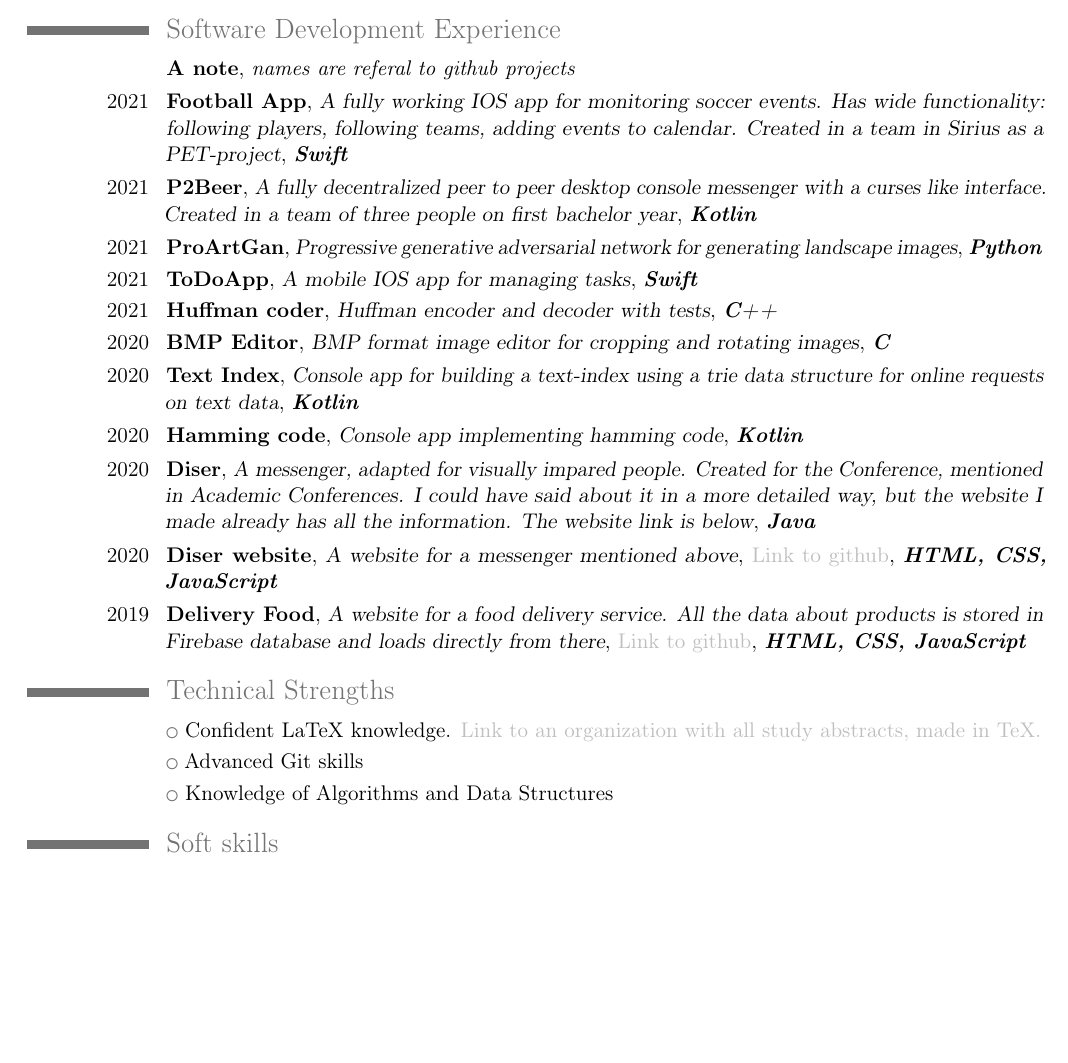
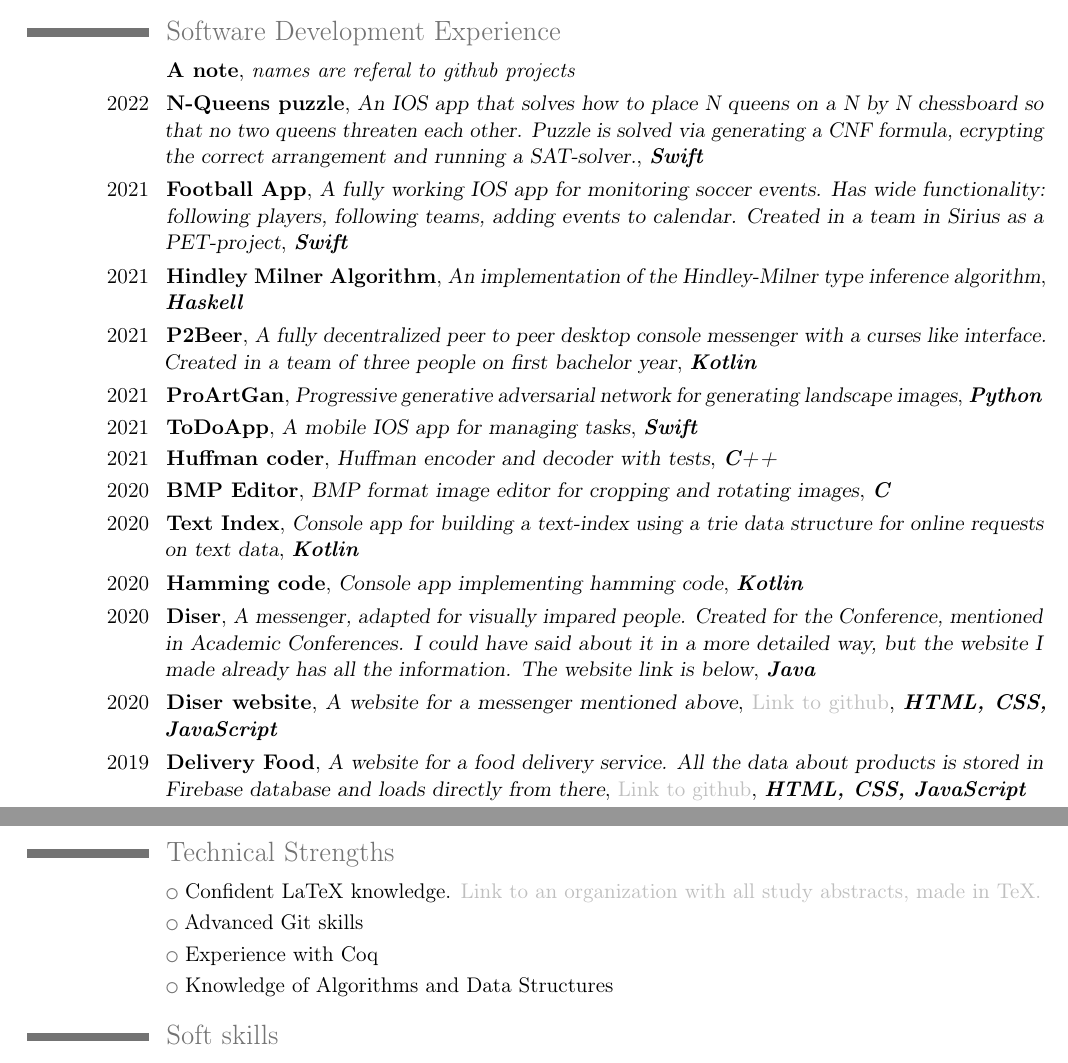
Before and after one commit to K-dizzled/CV, a LaTeX CV (cv.tex): part of page 1 of 2 before the commit and two parts of pages 1 and 2 of 2 after it, the two joined at a grey line, cut so that both start at the same text, the shorter picture padded with empty space. Compiled offline with pdfLaTeX.

Commit message:
Add 2 project items

```diff
--- a/cv.tex
+++ b/cv.tex
@@ -42,7 +42,9 @@
 
 \section{Software Development Experience}
 \cventry{}{A note}{\textit{names are referal to github projects}}{}{}{}
+\cventry{2022}{\href{https://github.com/K-dizzled/nQueens-puzzle-app-matlog-hw2}{N-Queens puzzle}}{An IOS app that solves how to place N queens on a N by N chessboard so that no two queens threaten each other. Puzzle is solved via generating a CNF formula, ecrypting the correct arrangement and running a SAT-solver.}{\textit{\textbf{Swift}}}{}{}
 \cventry{2021}{\href{https://github.com/maxidorov/Football-App}{Football App}}{A fully working IOS app for monitoring soccer events. Has wide functionality: following players, following teams, adding events to calendar. Created in a team in Sirius as a PET-project}{\textit{\textbf{Swift}}}{}{}
+\cventry{2021}{\href{https://github.com/K-dizzled/HindleyMilnerAlgorithm}{Hindley Milner Algorithm}}{An implementation of the Hindley-Milner type inference algorithm}{\textit{\textbf{Haskell}}}{}{}
 \cventry{2021}{\href{https://github.com/bot-mne-v-rot/p2beer}{P2Beer}}{A fully decentralized peer to peer desktop console messenger with a curses like interface. Created in a team of three people on first bachelor year}{\textit{\textbf{Kotlin}}}{}{}
 \cventry{2021}{\href{https://github.com/K-dizzled/ProArtGan}{ProArtGan}}{Progressive generative adversarial network for generating landscape images}{\textit{\textbf{Python}}}{}{}
 \cventry{2021}{\href{https://github.com/K-dizzled/ToDoApp}{ToDoApp}}{A mobile IOS app for managing tasks}{\textit{\textbf{Swift}}}{}{}
@@ -55,11 +57,12 @@ a more detailed way, but the website I made already has all the information. The
 \cventry{2020}{\href{https://k-dizzled.github.io/disermessaging/index.html}{Diser website}}{A website for a messenger mentioned above}{\href{https://github.com/K-dizzled/disermessaging}{\textcolor{lightgray}{Link to github}}}{\textit{\textbf{HTML, CSS, JavaScript}}}{}
 \cventry{2019}{\href{https://k-dizzled.github.io/delivery-food/}{Delivery Food}}{A website for a food delivery service. All the data about products is stored in Firebase database and loads directly from there}{\href{https://github.com/K-dizzled/delivery-food}{\textcolor{lightgray}{Link to github}}}{\textit{\textbf{HTML, CSS, JavaScript}}}{}
 
+\newpage
 \section{Technical Strengths}
 \cvlistitem{Confident LaTeX knowledge. \href{https://github.com/bot-mne-v-rot}{\textcolor{lightgray}{Link to an organization with all study abstracts, made in TeX.}}}
 \cvlistitem{Advanced Git skills}
+\cvlistitem{Experience with Coq}
 \cvlistitem{Knowledge of Algorithms and Data Structures}
-
 
 \section{Soft skills}
 \cvlistitem{``Maxed out his social skills''. Always able to find a common ground with anyone.}
```
Also changed, not shown: cv.pdf.
